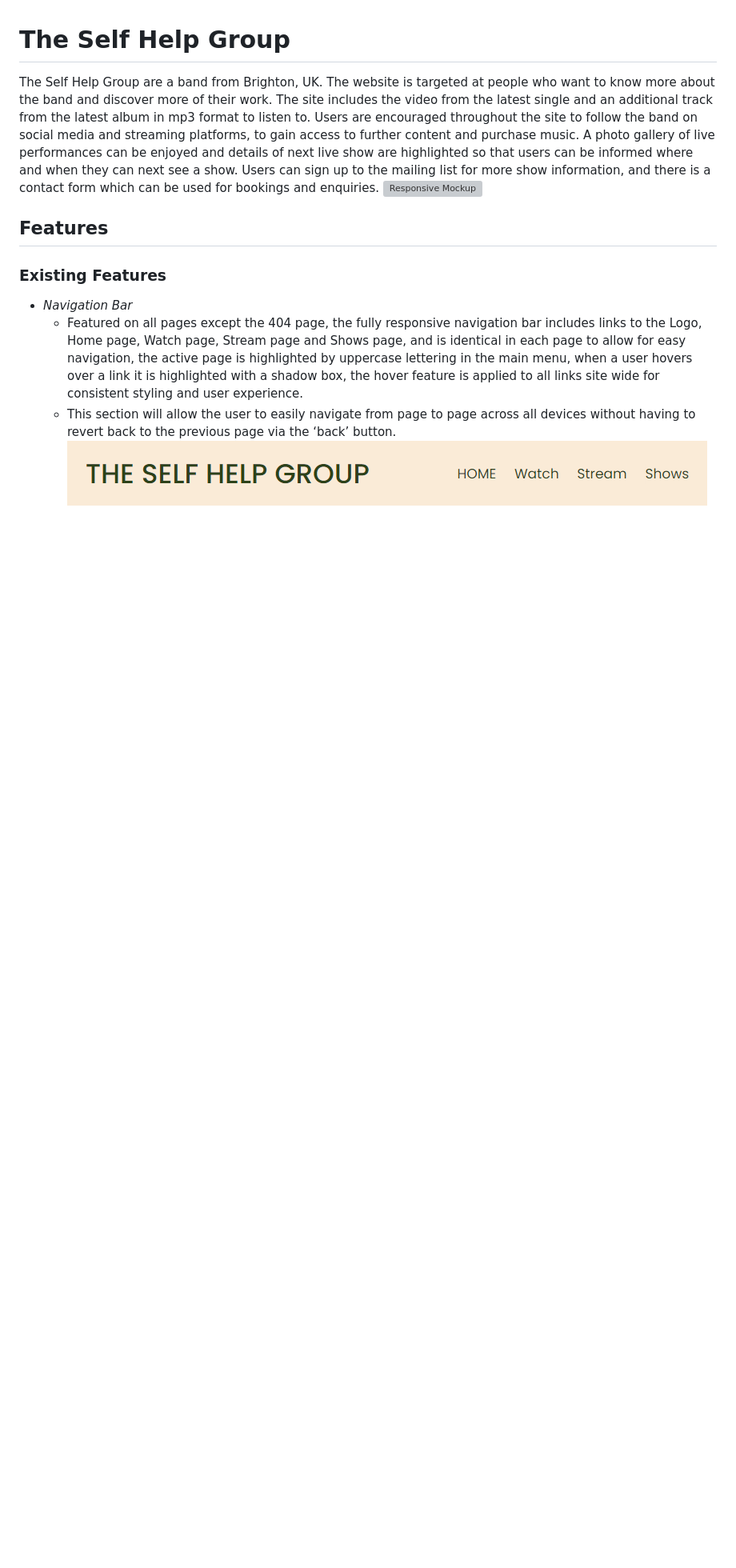
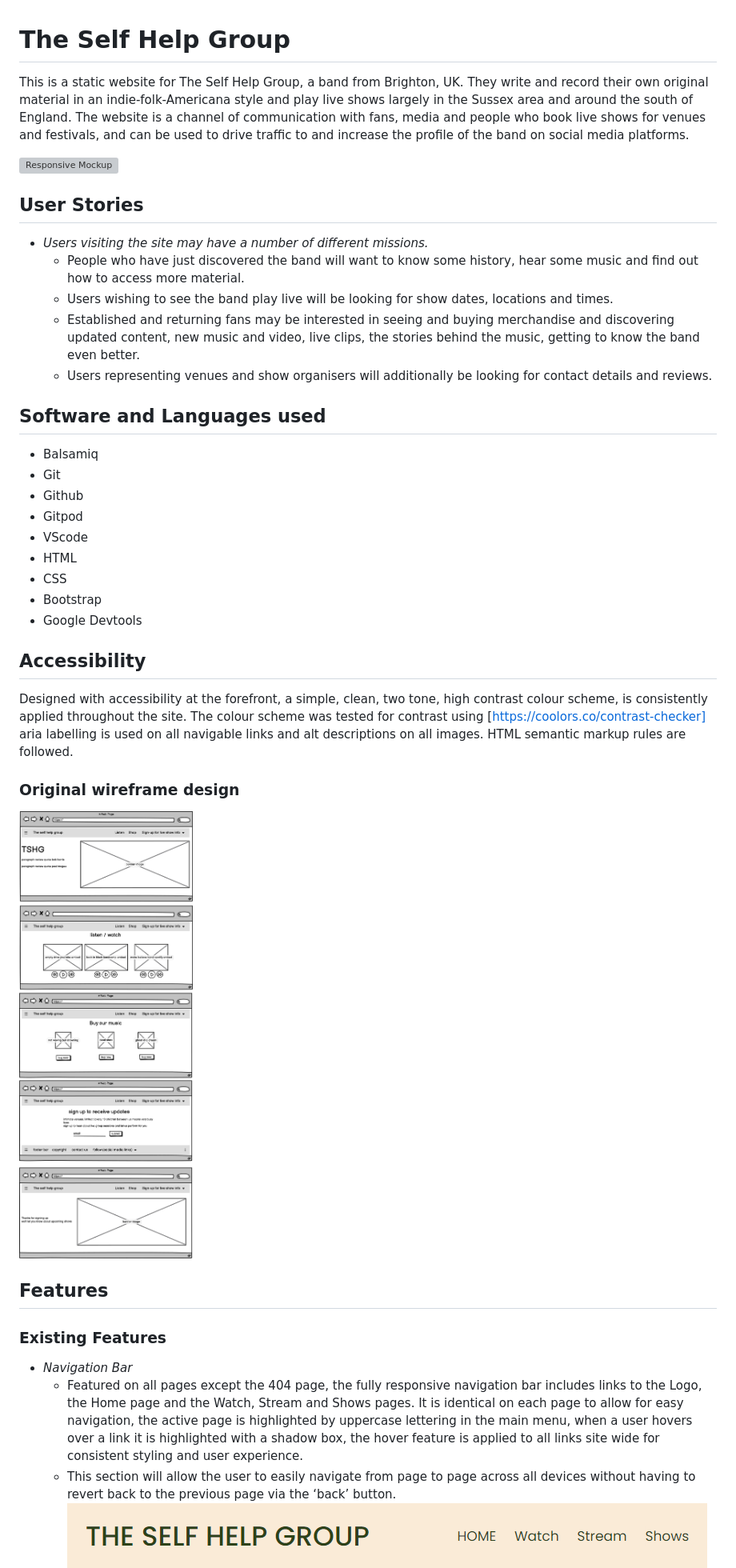
Before and after one commit to codebystu/msp1-tshg-final, a Markdown page: README.md, the part around the change printed below. Shown: that part at 80% size. GitHub-like rendering; pictures changed too: assets/documents/wireframe.png (added); blank space fills up the shorter version; grey boxes are pictures that could not be loaded.

```diff
--- a/README.md
+++ b/README.md
@@ -1,10 +1,39 @@
 # The Self Help Group
-The Self Help Group are a band from Brighton, UK. The website is targeted at people who want to know more about the band and discover more of their work. The site includes the video from the latest single and an additional track from the latest album in mp3 format to listen to. Users are encouraged throughout the site to follow the band on social media and streaming platforms, to gain access to further content and purchase music. A photo gallery of live performances can be enjoyed and details of next live show are highlighted so that users can be informed where and when they can next see a show. Users can sign up to the mailing list for more show information, and there is a contact form which can be used for bookings and enquiries.
+This is a static website for The Self Help Group, a band from Brighton, UK.
+They write and record their own original material in an indie-folk-Americana style and play live shows largely in the Sussex area and around the south of England.
+The website is a channel of communication with fans, media and people who book live shows for venues and festivals, and can be used to drive traffic to and increase the profile of the band on social media platforms.
+
 ![Responsive Mockup](assets/documents/responsive.png)
+
+## User Stories
+-   _Users visiting the site may have a number of different missions._
+    - People who have just discovered the band will want to know some history, hear some music and find out how to access more material.
+    - Users wishing to see the band play live will be looking for show dates, locations and times.
+    - Established and returning fans may be interested in seeing and buying merchandise and discovering updated content, new music and video, live clips, the stories behind the music, getting to know the band even better.
+    - Users representing venues and show organisers will additionally be looking for contact details and reviews.
+
+## Software and Languages used
+- Balsamiq
+- Git
+- Github
+- Gitpod
+- VScode
+- HTML
+- CSS
+- Bootstrap
+- Google Devtools
+
+## Accessibility
+Designed with accessibility at the forefront, a simple, clean, two tone, high contrast colour scheme, is consistently applied throughout the site. The colour scheme was tested for contrast using [https://coolors.co/contrast-checker] aria labelling is used on all navigable links and alt descriptions on all images. HTML semantic markup rules are followed.
+
+### Original wireframe design
+![wireframe](assets/documents/wireframe.png)
+
 ## Features
 ### Existing Features
+
 - _Navigation Bar_
-    - Featured on all pages except the 404 page, the fully responsive navigation bar includes links to the Logo, Home page, Watch page, Stream page and Shows page, and is identical in each page to allow for easy navigation, the active page is highlighted by uppercase lettering in the main menu, when a user hovers over a link it is highlighted with a shadow box, the hover feature is applied to all links site wide for consistent styling and user experience.
+    - Featured on all pages except the 404 page, the fully responsive navigation bar includes links to the Logo, the Home page and the Watch, Stream and Shows pages. It is identical on each page to allow for easy navigation, the active page is highlighted by uppercase lettering in the main menu, when a user hovers over a link it is highlighted with a shadow box, the hover feature is applied to all links site wide for consistent styling and user experience.
     - This section will allow the user to easily navigate from page to page across all devices without having to revert back to the previous page via the ‘back’ button.
 ![Navigation Bar](assets/documents/navbar.png)
 ![Uppercase active and shadow box](assets/documents/linkshadow.png)
```
Also changed, not shown: other parts of README.md (+54 -8 lines).
